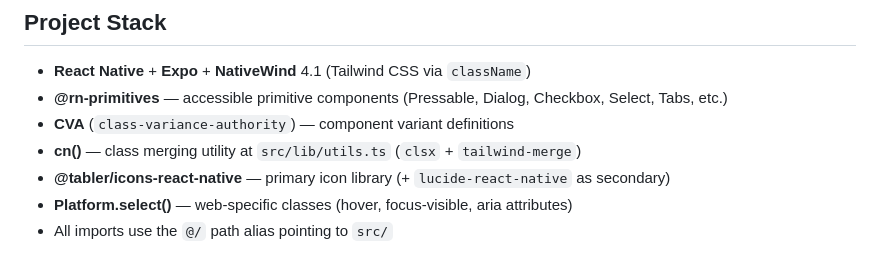
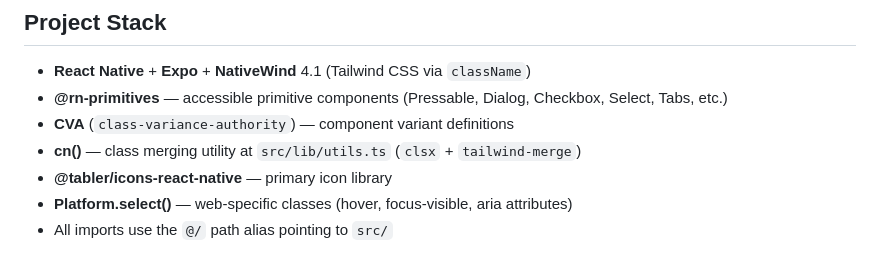
Before and after one commit to karllasouzza/PowerLists, a Markdown page: .github/agents/new-component.md, the part around the change. Drawn GitHub-style.

Commit message:
style(icons): update icon library description
- Remove mention of `lucide-react-native` as secondary icon library

```diff
--- a/.github/agents/new-component.md
+++ b/.github/agents/new-component.md
@@ -8,7 +8,7 @@ Add a new UI component to the PowerLists project following the established React
 - **@rn-primitives** — accessible primitive components (Pressable, Dialog, Checkbox, Select, Tabs, etc.)
 - **CVA** (`class-variance-authority`) — component variant definitions
 - **cn()** — class merging utility at `src/lib/utils.ts` (`clsx` + `tailwind-merge`)
-- **@tabler/icons-react-native** — primary icon library (+ `lucide-react-native` as secondary)
+- **@tabler/icons-react-native** — primary icon library
 - **Platform.select()** — web-specific classes (hover, focus-visible, aria attributes)
 - All imports use the `@/` path alias pointing to `src/`
 
```
